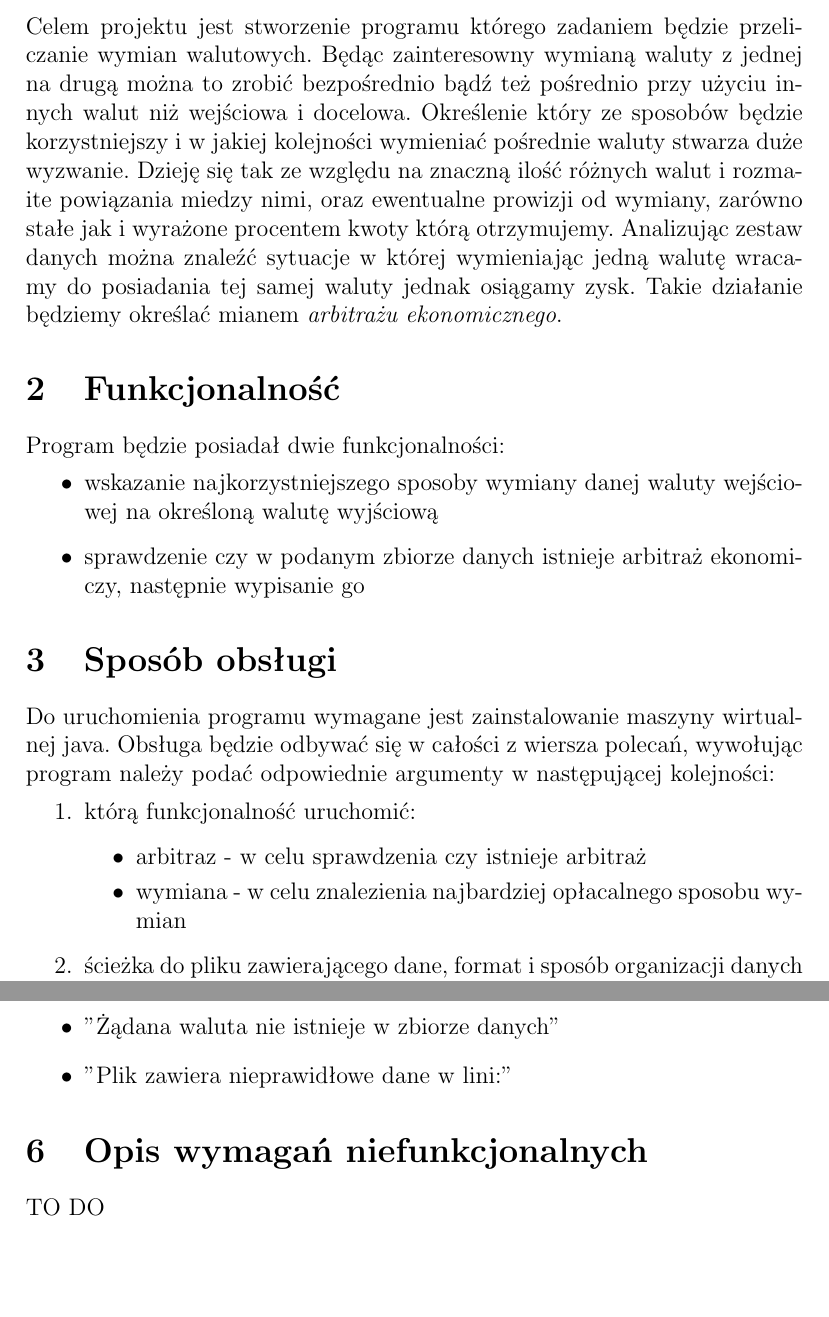
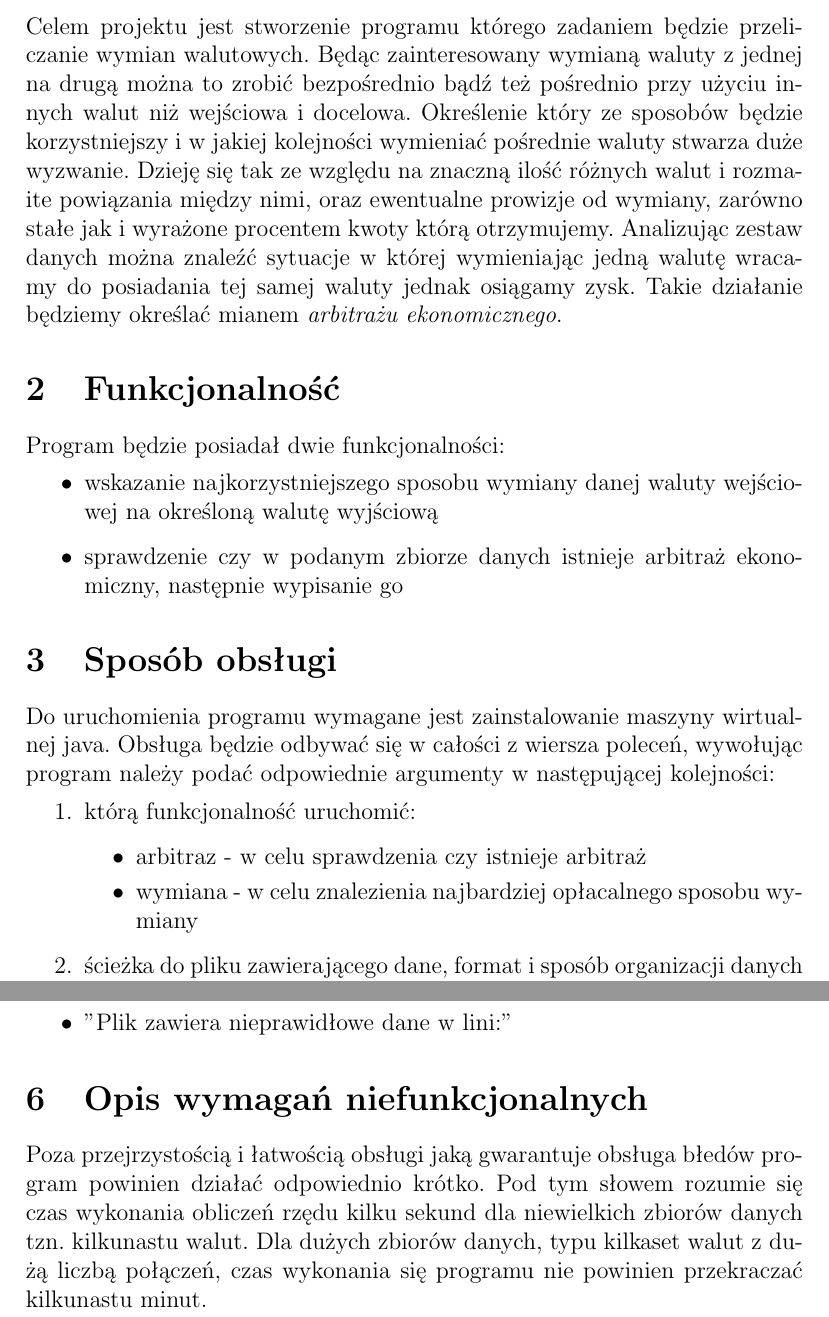
Before and after one commit to narvhal5s/algorytmy, a LaTeX document (Spec_Funk/Specyfikacja_Funkcjonalna.tex): two parts of pages 2 and 4 of 4, joined at a grey line, cut so that both start at the same text, the shorter picture padded with empty space. Compiled offline with pdfLaTeX; the source files are stored in an older character set and shown here as Unicode.

Commit message:
Poprawka literkowek!Wazne!

```diff
--- a/Spec_Funk/Specyfikacja_Funkcjonalna.tex
+++ b/Spec_Funk/Specyfikacja_Funkcjonalna.tex
@@ -15,20 +15,20 @@
 \pagebreak
 
 \section{Opis problemu}
-Celem projektu jest stworzenie programu którego zadaniem będzie przeliczanie wymian walutowych. Będąc zainteresowny wymianą waluty z~jednej na~drugą można to~zrobić bezpośrednio bądź też pośrednio przy użyciu innych walut niż wejściowa i~docelowa. Określenie który ze sposobów będzie korzystniejszy i~w~jakiej kolejności wymieniać pośrednie waluty stwarza duże wyzwanie. Dzieję się tak ze~względu na znaczną ilość różnych walut i~rozmaite powiązania miedzy nimi, oraz ewentualne prowizji od~wymiany, zarówno stałe jak i wyrażone procentem kwoty którą otrzymujemy. Analizując zestaw danych można znaleźć sytuacje w~której wymieniając jedną walutę wracamy do posiadania tej samej waluty jednak osiągamy zysk. Takie działanie będziemy określać mianem \textit{arbitrażu ekonomicznego}.
+Celem projektu jest stworzenie programu którego zadaniem będzie przeliczanie wymian walutowych. Będąc zainteresowany wymianą waluty z~jednej na~drugą można to~zrobić bezpośrednio bądź też pośrednio przy użyciu innych walut niż wejściowa i~docelowa. Określenie który ze sposobów będzie korzystniejszy i~w~jakiej kolejności wymieniać pośrednie waluty stwarza duże wyzwanie. Dzieję się tak ze~względu na znaczną ilość różnych walut i~rozmaite powiązania między nimi, oraz ewentualne prowizje od~wymiany, zarówno stałe jak i wyrażone procentem kwoty którą otrzymujemy. Analizując zestaw danych można znaleźć sytuacje w~której wymieniając jedną walutę wracamy do posiadania tej samej waluty jednak osiągamy zysk. Takie działanie będziemy określać mianem \textit{arbitrażu ekonomicznego}.
 
 \section{Funkcjonalność}
 Program będzie posiadał dwie funkcjonalności:\begin{itemize}
-\item wskazanie najkorzystniejszego sposoby wymiany danej waluty wejściowej na~określoną walutę wyjściową
-\item sprawdzenie czy w podanym zbiorze danych istnieje arbitraż ekonomiczy, następnie wypisanie go
+\item wskazanie najkorzystniejszego sposobu wymiany danej waluty wejściowej na~określoną walutę wyjściową
+\item sprawdzenie czy w podanym zbiorze danych istnieje arbitraż ekonomiczny, następnie wypisanie go
 \end{itemize}
 
 \section{Sposób obsługi}
-Do uruchomienia programu wymagane jest zainstalowanie maszyny wirtualnej java. Obsługa będzie odbywać się w całości z wiersza polecań, wywołując program należy podać odpowiednie argumenty w następującej kolejności:
+Do uruchomienia programu wymagane jest zainstalowanie maszyny wirtualnej java. Obsługa będzie odbywać się w całości z wiersza poleceń, wywołując program należy podać odpowiednie argumenty w następującej kolejności:
 \begin{enumerate}
     \item którą funkcjonalność uruchomić:\begin{itemize}
     \item arbitraz - w celu sprawdzenia czy istnieje arbitraż
-    \item wymiana - w celu znalezienia najbardziej opłacalnego sposobu wymian
+    \item wymiana - w celu znalezienia najbardziej opłacalnego sposobu wymiany
 \end{itemize}
     \item ścieżka do pliku zawierającego dane, format i sposób organizacji danych w pliku opisany w sekcji \textbf{4 Sposób organizacji pliku}
     \item nazwa waluty wejściowej, wyrażoną zunifikowanym 3-literowym kodem
@@ -68,5 +67,5 @@
 \end{itemize}
 
 \section{Opis wymagań niefunkcjonalnych}
-TO DO
+Poza przejrzystością i łatwością obsługi jaką gwarantuje obsługa błedów program powinien działać odpowiednio krótko. Pod tym słowem rozumie się czas wykonania obliczeń rzędu kilku sekund dla niewielkich zbiorów danych tzn. kilkunastu walut. Dla dużych zbiorów danych, typu kilkaset walut z dużą liczbą połączeń, czas wykonania się programu nie powinien przekraczać kilkunastu minut.
 \end{document}
```
Also changed, not shown: Spec_Funk/Specyfikacja_Funkcjonalna.pdf, Spec_Funk/Specyfikacja_Funkcjonalna.tex (7 more changed lines).
